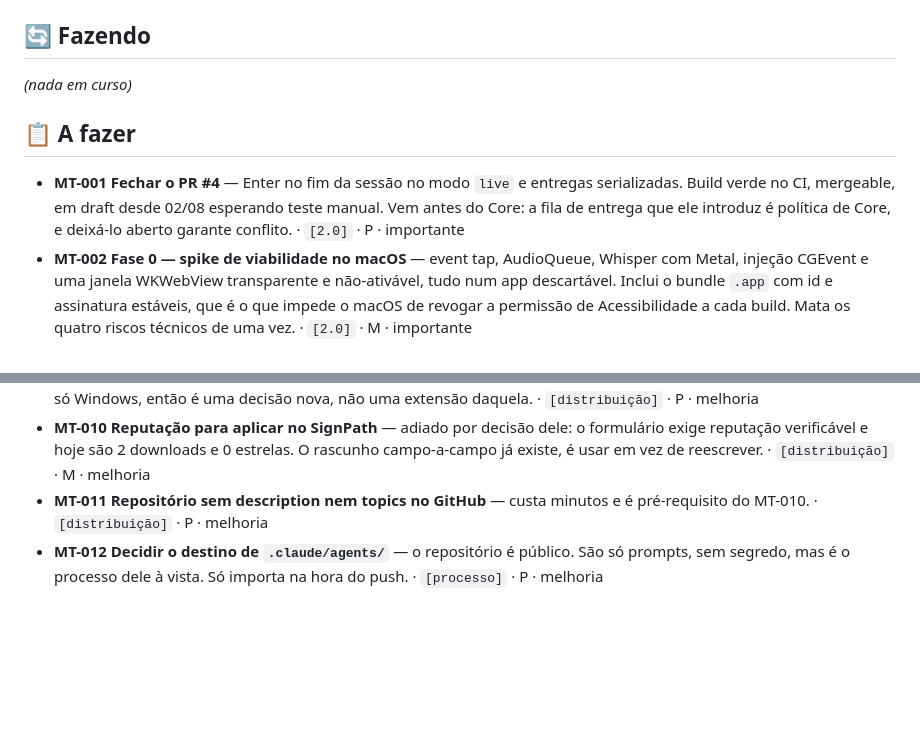
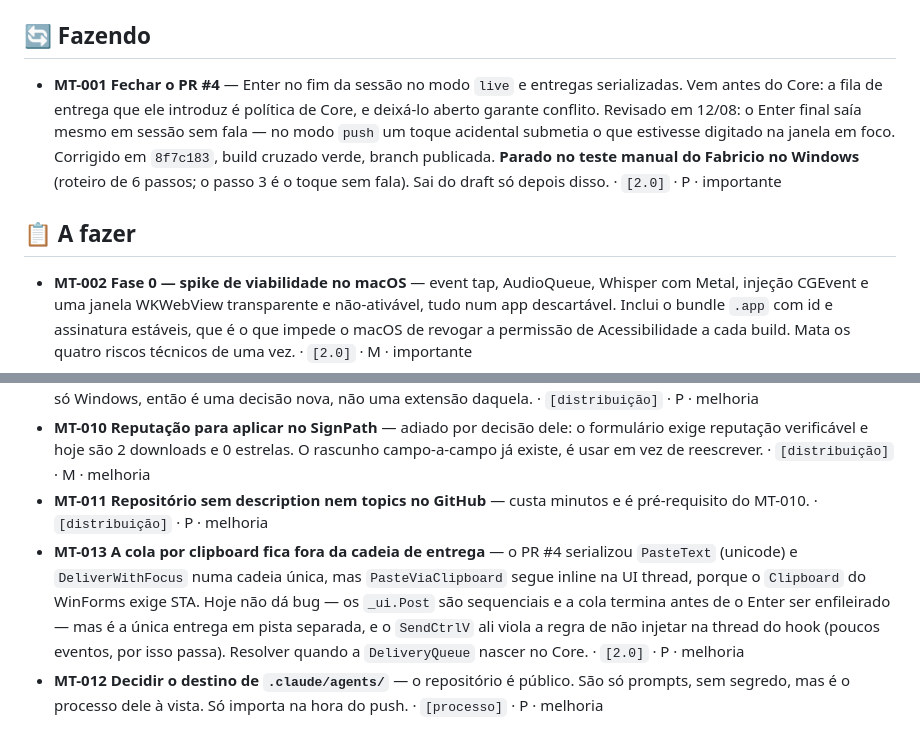
Before and after one commit to FabricioCasali/matraca, a Markdown page: docs/BOARD.md, 2 parts joined by grey strips. Rendered like a GitHub page; blank space fills up the shorter version.

Commit message:
Quadro: MT-001 em curso e a divida da cola por clipboard
Co-Authored-By: Claude Opus 5 (1M context) <noreply@anthropic.com>

```diff
--- a/docs/BOARD.md
+++ b/docs/BOARD.md
@@ -11,14 +11,15 @@ O desenho da frente 2.0 está em [`PLANO-2.0.md`](PLANO-2.0.md).
 
 ## 🔄 Fazendo
 
-_(nada em curso)_
+- **MT-001** **Fechar o PR #4** — Enter no fim da sessão no modo `live` e entregas
+  serializadas. Vem antes do Core: a fila de entrega que ele introduz é política de Core,
+  e deixá-lo aberto garante conflito. Revisado em 12/08: o Enter final saía mesmo em
+  sessão sem fala — no modo `push` um toque acidental submetia o que estivesse digitado
+  na janela em foco. Corrigido em `8f7c183`, build cruzado verde, branch publicada.
+  **Parado no teste manual do Fabricio no Windows** (roteiro de 6 passos; o passo 3 é o
+  toque sem fala). Sai do draft só depois disso. · `[2.0]` · P · importante
 
 ## 📋 A fazer
-
-- **MT-001** **Fechar o PR #4** — Enter no fim da sessão no modo `live` e entregas
-  serializadas. Build verde no CI, mergeable, em draft desde 02/08 esperando teste
-  manual. Vem antes do Core: a fila de entrega que ele introduz é política de Core, e
-  deixá-lo aberto garante conflito. · `[2.0]` · P · importante
 - **MT-002** **Fase 0 — spike de viabilidade no macOS** — event tap, AudioQueue, Whisper
   com Metal, injeção CGEvent e uma janela WKWebView transparente e não-ativável, tudo
   num app descartável. Inclui o bundle `.app` com id e assinatura estáveis, que é o que
@@ -54,6 +55,13 @@ _(nada em curso)_
   campo-a-campo já existe, é usar em vez de reescrever. · `[distribuição]` · M · melhoria
 - **MT-011** **Repositório sem description nem topics no GitHub** — custa minutos e é
   pré-requisito do MT-010. · `[distribuição]` · P · melhoria
+- **MT-013** **A cola por clipboard fica fora da cadeia de entrega** — o PR #4 serializou
+  `PasteText` (unicode) e `DeliverWithFocus` numa cadeia única, mas `PasteViaClipboard`
+  segue inline na UI thread, porque o `Clipboard` do WinForms exige STA. Hoje não dá
+  bug — os `_ui.Post` são sequenciais e a cola termina antes de o Enter ser enfileirado —
+  mas é a única entrega em pista separada, e o `SendCtrlV` ali viola a regra de não
+  injetar na thread do hook (poucos eventos, por isso passa). Resolver quando a
+  `DeliveryQueue` nascer no Core. · `[2.0]` · P · melhoria
 - **MT-012** **Decidir o destino de `.claude/agents/`** — o repositório é público. São só
   prompts, sem segredo, mas é o processo dele à vista. Só importa na hora do
   push. · `[processo]` · P · melhoria
```
